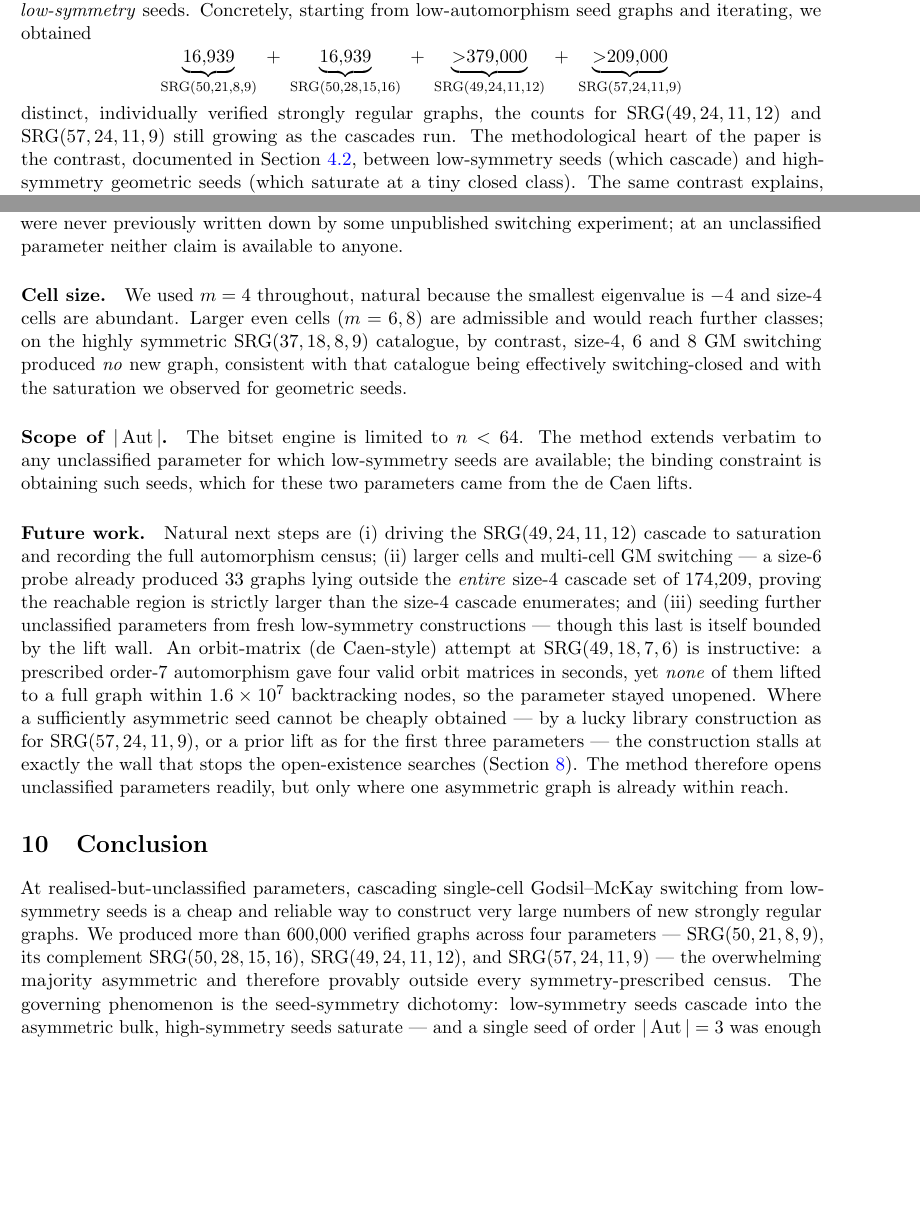
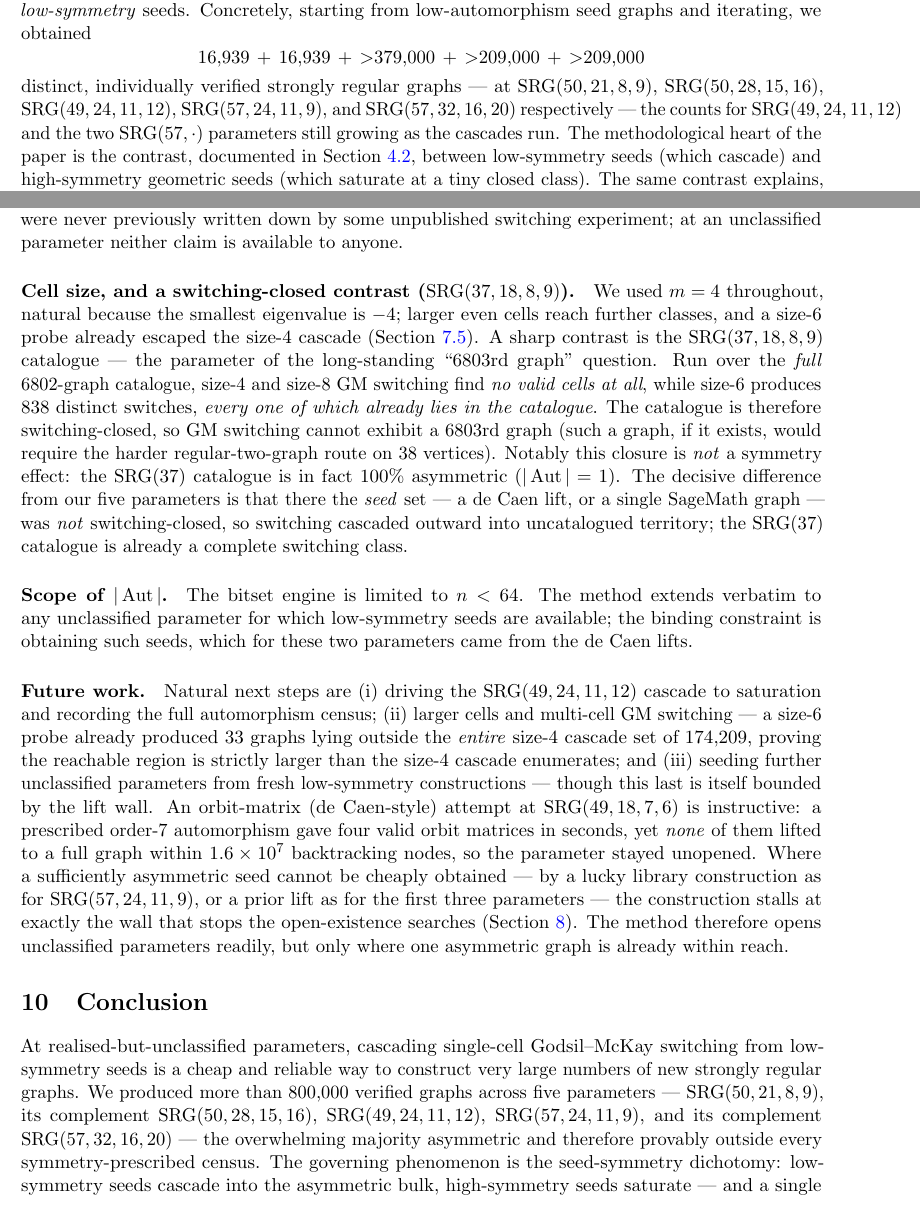
Before and after one commit to tonykoval/srg-database, a LaTeX paper (paper/srg_construction_paper_2026_05_30.tex): two parts of pages 3 and 11 of 12, joined at a grey line, cut so that both start at the same text, the shorter picture padded with empty space. Compiled offline with pdfLaTeX.

Commit message:
5th parameter SRG(57,32,16,20); SRG(37) #6803 closed to switching
- Database page now lists FIVE extended parameters (831,995 new graphs): adds
  SRG(57,32,16,20), the complement of SRG(57,24,11,9) (209,364 graphs, |Aut|=1).
- Paper updated: five parameters, and a new switching-closed contrast for SRG(37,18,8,9)
  -- over the full 6802-graph catalog, m=4/m=8 have no GM cells and m=6's 838 switches all
  stay in-catalog, so #6803 is unreachable by switching (the catalog is a complete,
  100%-asymmetric switching class).

Co-Authored-By: Claude Opus 4.8 (1M context) <noreply@anthropic.com>

```diff
--- a/paper/srg_construction_paper_2026_05_30.tex
+++ b/paper/srg_construction_paper_2026_05_30.tex
@@ -97,13 +97,12 @@ Section~\ref{sec:novelty} --- by \emph{cascading} Godsil--McKay switching from
 \emph{low-symmetry} seeds. Concretely, starting from low-automorphism seed graphs and
 iterating, we obtained
 \[
-  \underbrace{16{,}939}_{\SRG{50,21,8,9}}\ +\
-  \underbrace{16{,}939}_{\SRG{50,28,15,16}}\ +\
-  \underbrace{{>}379{,}000}_{\SRG{49,24,11,12}}\ +\
-  \underbrace{{>}209{,}000}_{\SRG{57,24,11,9}}
+  16{,}939 \,+\, 16{,}939 \,+\, {>}379{,}000 \,+\, {>}209{,}000 \,+\, {>}209{,}000
 \]
-distinct, individually verified strongly regular graphs, the counts for
-$\SRG{49,24,11,12}$ and $\SRG{57,24,11,9}$ still growing as the cascades run. The methodological heart of the
+distinct, individually verified strongly regular graphs --- at $\SRG{50,21,8,9}$,
+$\SRG{50,28,15,16}$, $\SRG{49,24,11,12}$, $\SRG{57,24,11,9}$, and $\SRG{57,32,16,20}$
+respectively --- the counts for $\SRG{49,24,11,12}$ and the two $\SRG{57,\cdot}$ parameters
+still growing as the cascades run. The methodological heart of the
 paper is the contrast, documented in Section~\ref{sec:cascade}, between low-symmetry
 seeds (which cascade) and high-symmetry geometric seeds (which saturate at a tiny closed
 class). The same contrast explains, dually, why the open-existence regime is so hard:
@@ -598,12 +598,20 @@ automorphism orders, from every identified published enumeration at their parame
 down by some unpublished switching experiment; at an unclassified parameter neither claim
 is available to anyone.
 
-\paragraph{Cell size.} We used $m=4$ throughout, natural because the smallest eigenvalue
-is $-4$ and size-$4$ cells are abundant. Larger even cells ($m=6,8$) are admissible and
-would reach further classes; on the highly symmetric $\SRG{37,18,8,9}$ catalogue, by
-contrast, size-$4$, $6$ and $8$ GM switching produced \emph{no} new graph, consistent with
-that catalogue being effectively switching-closed and with the saturation we observed for
-geometric seeds.
+\paragraph{Cell size, and a switching-closed contrast ($\SRG{37,18,8,9}$).} We used $m=4$
+throughout, natural because the smallest eigenvalue is $-4$; larger even cells reach further
+classes, and a size-$6$ probe already escaped the size-$4$ cascade (Section~\ref{sec:download}).
+A sharp contrast is the $\SRG{37,18,8,9}$ catalogue --- the parameter of the long-standing
+``$6803$rd graph'' question. Run over the \emph{full} $6802$-graph catalogue, size-$4$ and
+size-$8$ GM switching find \emph{no valid cells at all}, while size-$6$ produces $838$ distinct
+switches, \emph{every one of which already lies in the catalogue}. The catalogue is therefore
+switching-closed, so GM switching cannot exhibit a $6803$rd graph (such a graph, if it exists,
+would require the harder regular-two-graph route on $38$ vertices). Notably this closure is
+\emph{not} a symmetry effect: the $\SRG{37}$ catalogue is in fact $100\%$ asymmetric
+($|\Aut|=1$). The decisive difference from our five parameters is that there the \emph{seed}
+set --- a de~Caen lift, or a single SageMath graph --- was \emph{not} switching-closed, so
+switching cascaded outward into uncatalogued territory; the $\SRG{37}$ catalogue is already a
+complete switching class.
 
 \paragraph{Scope of $|\Aut|$.} The bitset engine is limited to $n<64$. The method extends
 verbatim to any unclassified parameter for which low-symmetry seeds are available; the
@@ -629,9 +637,10 @@ where one asymmetric graph is already within reach.
 
 At realised-but-unclassified parameters, cascading single-cell Godsil--McKay switching
 from low-symmetry seeds is a cheap and reliable way to construct very large numbers of new
-strongly regular graphs. We produced more than $600{,}000$ verified graphs across four
+strongly regular graphs. We produced more than $800{,}000$ verified graphs across five
 parameters --- $\SRG{50,21,8,9}$, its complement $\SRG{50,28,15,16}$,
-$\SRG{49,24,11,12}$, and $\SRG{57,24,11,9}$ --- the overwhelming majority asymmetric and
+$\SRG{49,24,11,12}$, $\SRG{57,24,11,9}$, and its complement $\SRG{57,32,16,20}$ --- the
+overwhelming majority asymmetric and
 therefore provably outside every symmetry-prescribed census. The governing phenomenon is the
 seed-symmetry dichotomy: low-symmetry seeds cascade into the asymmetric bulk, high-symmetry
 seeds saturate --- and a single seed of order $|\Aut|=3$ was enough to open the fourth
```
Also changed, not shown: paper/srg_construction_paper_2026_05_30.pdf, paper/srg_construction_paper_2026_05_30.tex (5 more changed lines), 2 other files.
